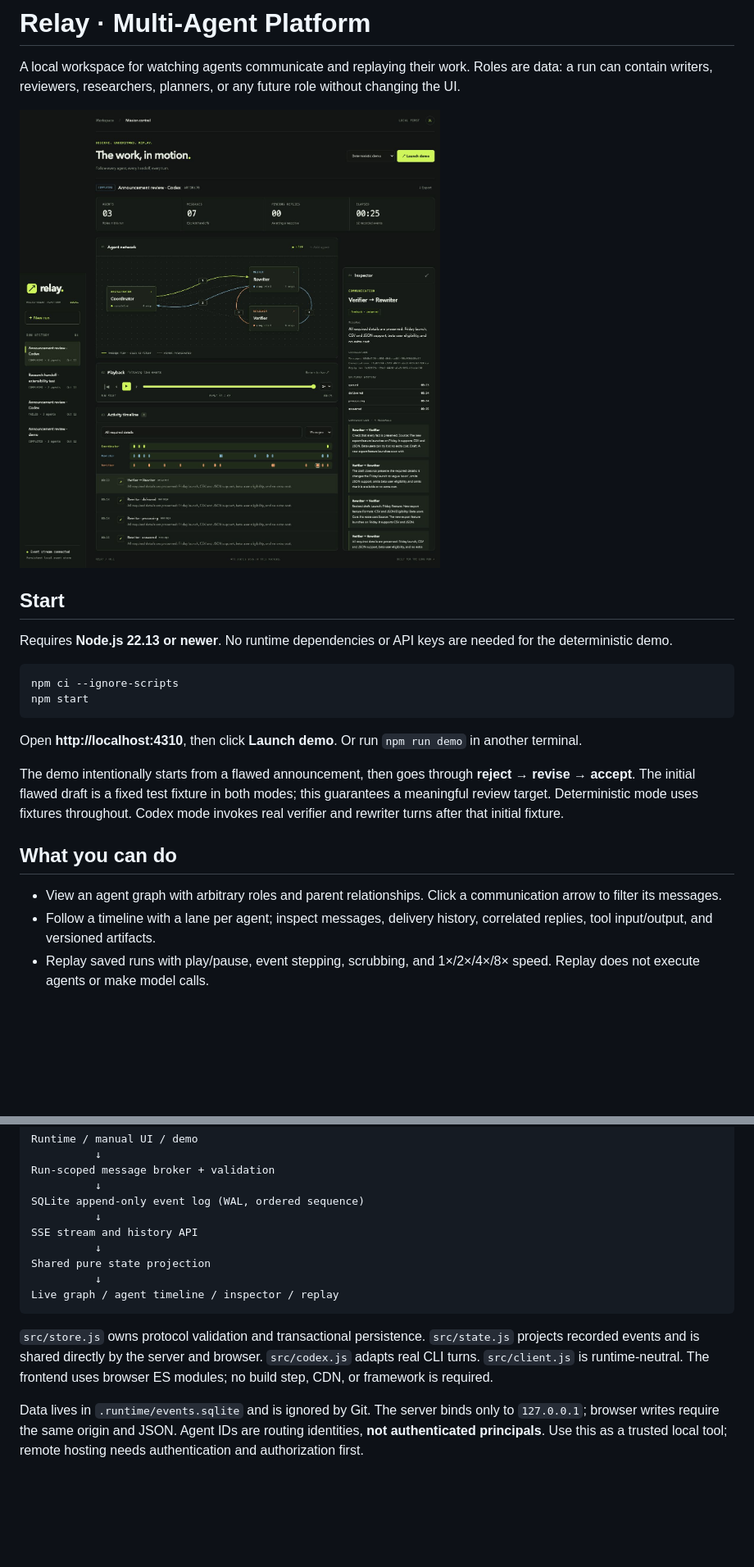
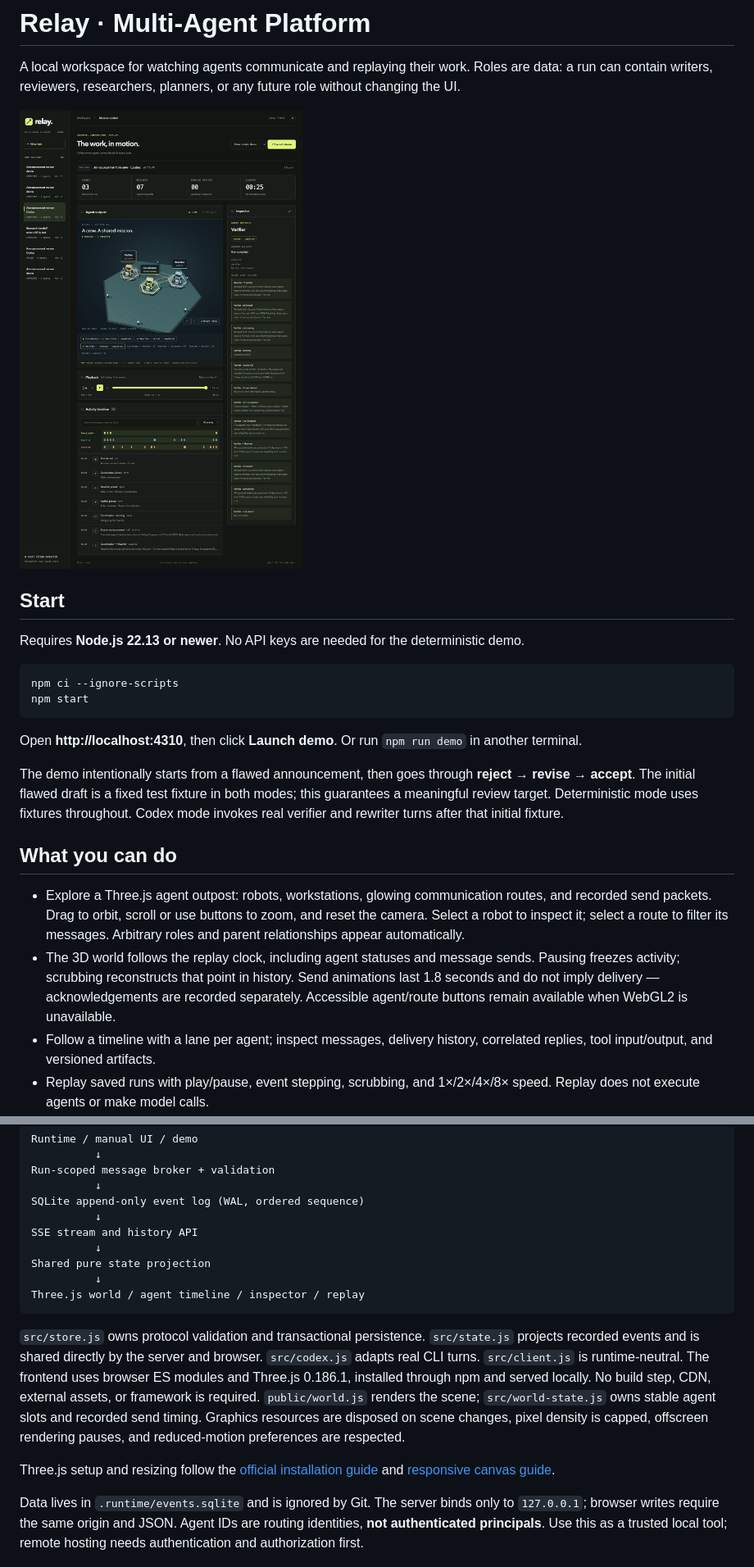
Before and after one commit to Jiayi-Liao/multi-agent-platform, a Markdown page: README.md, 2 parts joined by grey strips. Shown at 82% size. Rendered like a GitHub page; pictures changed too: artifacts/dashboard.jpg; blank space fills up the shorter version.

Commit message:
Add Three.js agent outpost with live communication and replay

````diff
--- a/README.md
+++ b/README.md
@@ -6,7 +6,7 @@ A local workspace for watching agents communicate and replaying their work. Role
 
 ## Start
 
-Requires **Node.js 22.13 or newer**. No runtime dependencies or API keys are needed for the deterministic demo.
+Requires **Node.js 22.13 or newer**. No API keys are needed for the deterministic demo.
 
 ```sh
 npm ci --ignore-scripts
@@ -19,7 +19,8 @@ The demo intentionally starts from a flawed announcement, then goes through **re
 
 ## What you can do
 
-- View an agent graph with arbitrary roles and parent relationships. Click a communication arrow to filter its messages.
+- Explore a Three.js agent outpost: robots, workstations, glowing communication routes, and recorded send packets. Drag to orbit, scroll or use buttons to zoom, and reset the camera. Select a robot to inspect it; select a route to filter its messages. Arbitrary roles and parent relationships appear automatically.
+- The 3D world follows the replay clock, including agent statuses and message sends. Pausing freezes activity; scrubbing reconstructs that point in history. Send animations last 1.8 seconds and do not imply delivery — acknowledgements are recorded separately. Accessible agent/route buttons remain available when WebGL2 is unavailable.
 - Follow a timeline with a lane per agent; inspect messages, delivery history, correlated replies, tool input/output, and versioned artifacts.
 - Replay saved runs with play/pause, event stepping, scrubbing, and 1×/2×/4×/8× speed. Replay does not execute agents or make model calls.
 - Create a custom run, add agents, exchange messages manually in the inspector, then finish the run.
@@ -123,10 +124,12 @@ SSE stream and history API
           ↓
 Shared pure state projection
           ↓
-Live graph / agent timeline / inspector / replay
+Three.js world / agent timeline / inspector / replay
 ```
 
-`src/store.js` owns protocol validation and transactional persistence. `src/state.js` projects recorded events and is shared directly by the server and browser. `src/codex.js` adapts real CLI turns. `src/client.js` is runtime-neutral. The frontend uses browser ES modules; no build step, CDN, or framework is required.
+`src/store.js` owns protocol validation and transactional persistence. `src/state.js` projects recorded events and is shared directly by the server and browser. `src/codex.js` adapts real CLI turns. `src/client.js` is runtime-neutral. The frontend uses browser ES modules and Three.js 0.186.1, installed through npm and served locally. No build step, CDN, external assets, or framework is required. `public/world.js` renders the scene; `src/world-state.js` owns stable agent slots and recorded send timing. Graphics resources are disposed on scene changes, pixel density is capped, offscreen rendering pauses, and reduced-motion preferences are respected.
+
+Three.js setup and resizing follow the [official installation guide](https://threejs.org/manual/pages/installation.html) and [responsive canvas guide](https://threejs.org/manual/pages/responsive.html).
 
 Data lives in `.runtime/events.sqlite` and is ignored by Git. The server binds only to `127.0.0.1`; browser writes require the same origin and JSON. Agent IDs are routing identities, **not authenticated principals**. Use this as a trusted local tool; remote hosting needs authentication and authorization first.
 
````
Also changed, not shown: artifacts/validation.md (+14 -3 lines), artifacts/mobile.jpg, 9 other files.
